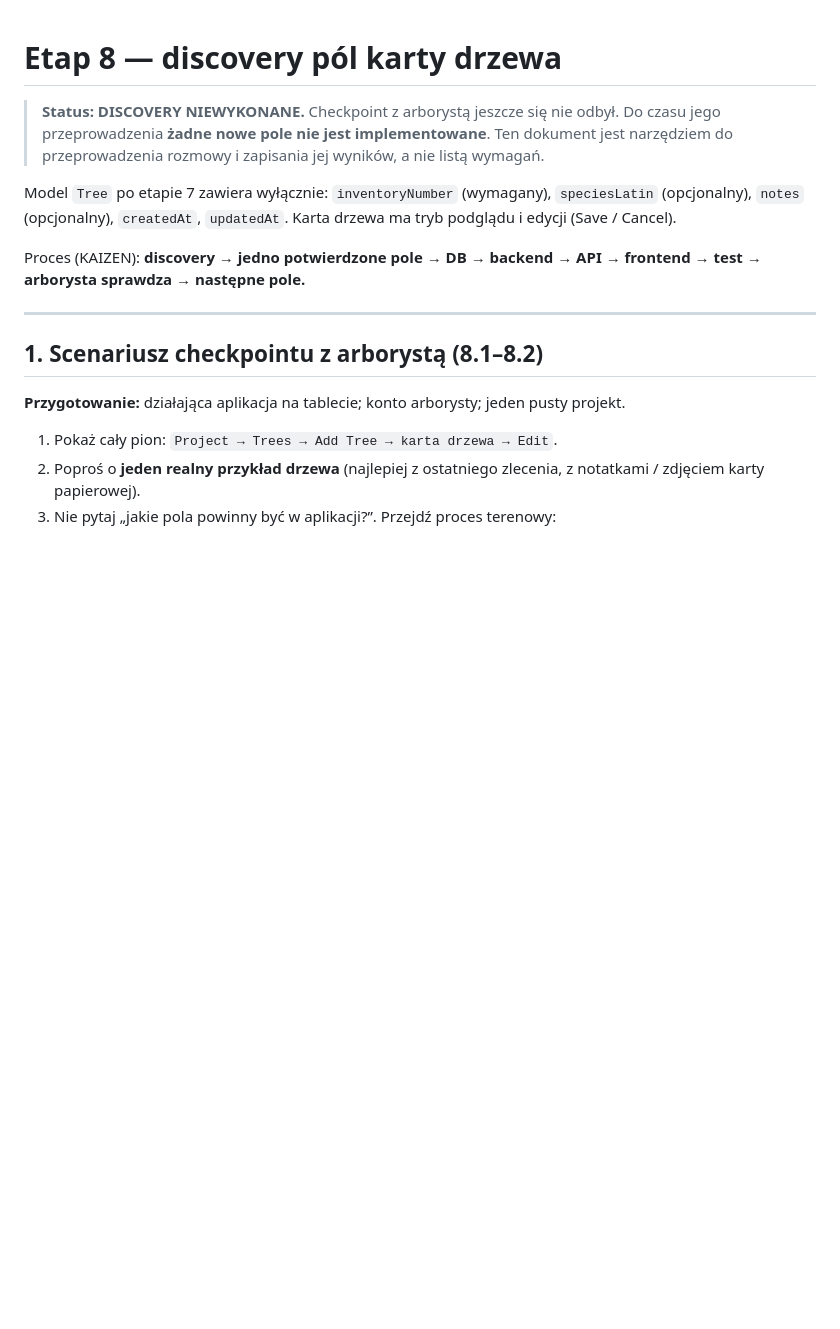
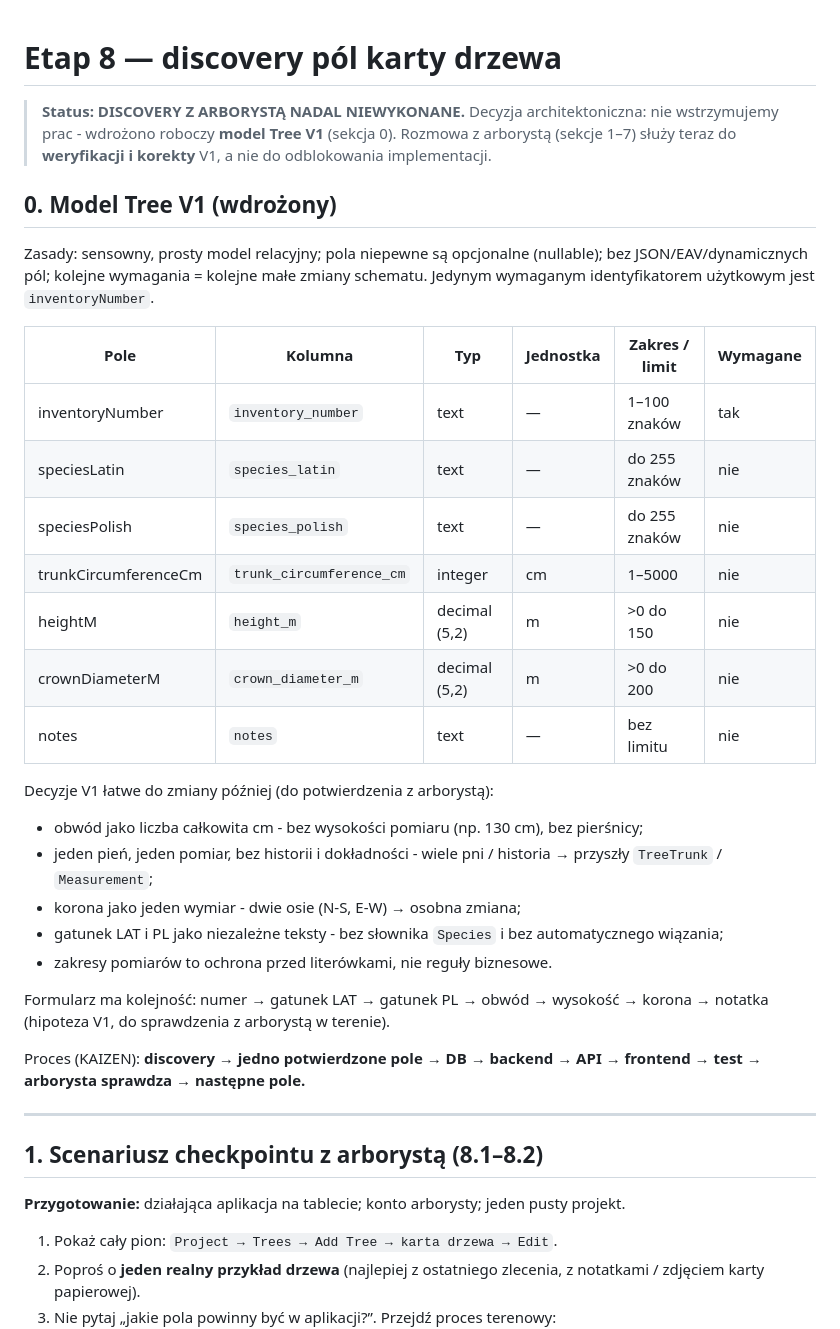
Before and after one commit to przemyslawwlodarczyk90/ArboMachine, a Markdown page: docs/discovery/etap-8-karta-drzewa-discovery.md, the part around one of its changes. Drawn GitHub-style; blank space fills up the shorter version.

```diff
--- a/docs/discovery/etap-8-karta-drzewa-discovery.md
+++ b/docs/discovery/etap-8-karta-drzewa-discovery.md
@@ -1,12 +1,33 @@
 # Etap 8 — discovery pól karty drzewa
 
-> **Status: DISCOVERY NIEWYKONANE.** Checkpoint z arborystą jeszcze się nie odbył.
-> Do czasu jego przeprowadzenia **żadne nowe pole nie jest implementowane**.
-> Ten dokument jest narzędziem do przeprowadzenia rozmowy i zapisania jej wyników,
-> a nie listą wymagań.
+> **Status: DISCOVERY Z ARBORYSTĄ NADAL NIEWYKONANE.**
+> Decyzja architektoniczna: nie wstrzymujemy prac - wdrożono roboczy **model Tree V1** (sekcja 0).
+> Rozmowa z arborystą (sekcje 1–7) służy teraz do **weryfikacji i korekty** V1, a nie do odblokowania implementacji.
 
-Model `Tree` po etapie 7 zawiera wyłącznie: `inventoryNumber` (wymagany), `speciesLatin` (opcjonalny), `notes` (opcjonalny),
-`createdAt`, `updatedAt`. Karta drzewa ma tryb podglądu i edycji (Save / Cancel).
+## 0. Model Tree V1 (wdrożony)
+
+Zasady: sensowny, prosty model relacyjny; pola niepewne są opcjonalne (nullable); bez JSON/EAV/dynamicznych pól;
+kolejne wymagania = kolejne małe zmiany schematu. Jedynym wymaganym identyfikatorem użytkowym jest `inventoryNumber`.
+
+| Pole | Kolumna | Typ | Jednostka | Zakres / limit | Wymagane |
+|------|---------|-----|-----------|----------------|----------|
+| inventoryNumber | `inventory_number` | text | — | 1–100 znaków | tak |
+| speciesLatin | `species_latin` | text | — | do 255 znaków | nie |
+| speciesPolish | `species_polish` | text | — | do 255 znaków | nie |
+| trunkCircumferenceCm | `trunk_circumference_cm` | integer | cm | 1–5000 | nie |
+| heightM | `height_m` | decimal (5,2) | m | >0 do 150 | nie |
+| crownDiameterM | `crown_diameter_m` | decimal (5,2) | m | >0 do 200 | nie |
+| notes | `notes` | text | — | bez limitu | nie |
+
+Decyzje V1 łatwe do zmiany później (do potwierdzenia z arborystą):
+- obwód jako liczba całkowita cm - bez wysokości pomiaru (np. 130 cm), bez pierśnicy;
+- jeden pień, jeden pomiar, bez historii i dokładności - wiele pni / historia → przyszły `TreeTrunk` / `Measurement`;
+- korona jako jeden wymiar - dwie osie (N-S, E-W) → osobna zmiana;
+- gatunek LAT i PL jako niezależne teksty - bez słownika `Species` i bez automatycznego wiązania;
+- zakresy pomiarów to ochrona przed literówkami, nie reguły biznesowe.
+
+Formularz ma kolejność: numer → gatunek LAT → gatunek PL → obwód → wysokość → korona → notatka (hipoteza V1,
+do sprawdzenia z arborystą w terenie).
 
 Proces (KAIZEN): **discovery → jedno potwierdzone pole → DB → backend → API → frontend → test → arborysta sprawdza → następne pole.**
 
```
Also changed, not shown: other parts of docs/discovery/etap-8-karta-drzewa-discovery.md (+12 -11 lines), README.md (+19 -10 lines).
